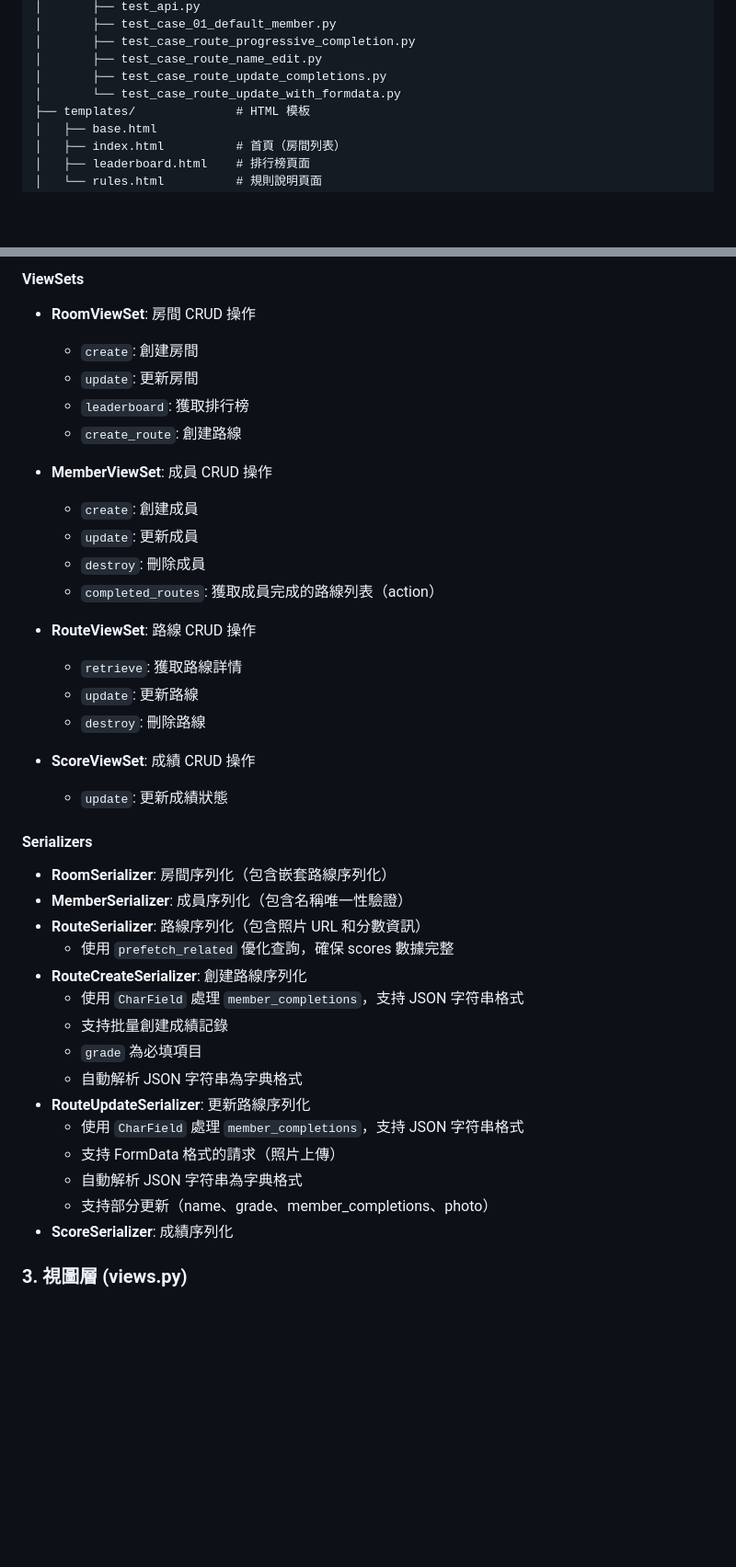
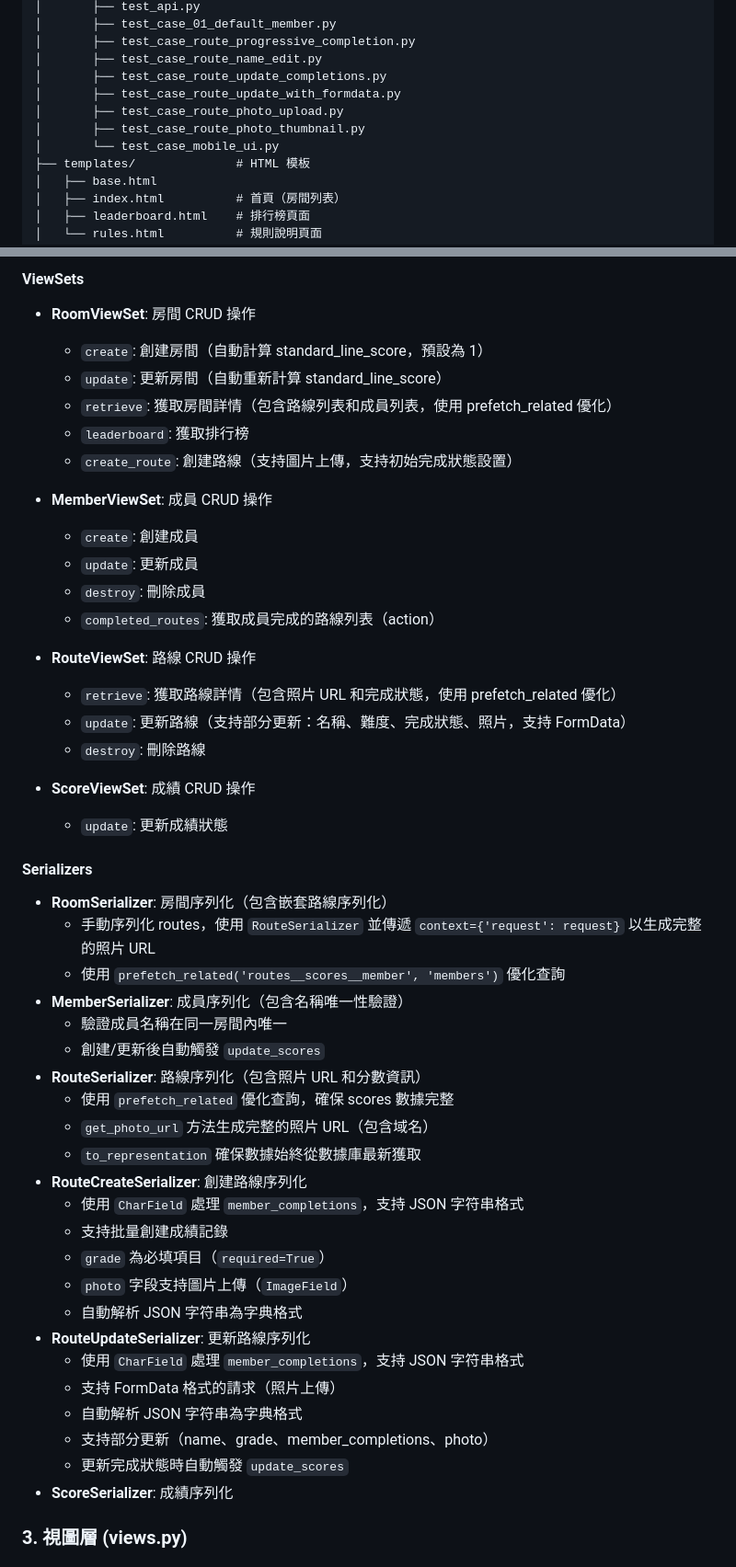
Before and after one commit to Kaimin018/Climbing_score_counter, a Markdown page: ARCHITECTURE.md, 2 parts joined by grey strips. Shown at 92% size. Rendered like a GitHub page; blank space fills up the shorter version.

```diff
--- a/ARCHITECTURE.md
+++ b/ARCHITECTURE.md
@@ -30,7 +30,10 @@ climbing_score_counting_system/
 │       ├── test_case_route_progressive_completion.py
 │       ├── test_case_route_name_edit.py
 │       ├── test_case_route_update_completions.py
-│       └── test_case_route_update_with_formdata.py
+│       ├── test_case_route_update_with_formdata.py
+│       ├── test_case_route_photo_upload.py
+│       ├── test_case_route_photo_thumbnail.py
+│       └── test_case_mobile_ui.py
 ├── templates/              # HTML 模板
 │   ├── base.html
 │   ├── index.html          # 首頁（房間列表）
@@ -86,10 +89,11 @@ climbing_score_counting_system/
 
 #### ViewSets
 - **RoomViewSet**: 房間 CRUD 操作
-  - `create`: 創建房間
-  - `update`: 更新房間
+  - `create`: 創建房間（自動計算 standard_line_score，預設為 1）
+  - `update`: 更新房間（自動重新計算 standard_line_score）
+  - `retrieve`: 獲取房間詳情（包含路線列表和成員列表，使用 prefetch_related 優化）
   - `leaderboard`: 獲取排行榜
-  - `create_route`: 創建路線
+  - `create_route`: 創建路線（支持圖片上傳，支持初始完成狀態設置）
 
 - **MemberViewSet**: 成員 CRUD 操作
   - `create`: 創建成員
@@ -98,8 +102,8 @@ climbing_score_counting_system/
   - `completed_routes`: 獲取成員完成的路線列表（action）
 
 - **RouteViewSet**: 路線 CRUD 操作
-  - `retrieve`: 獲取路線詳情
-  - `update`: 更新路線
+  - `retrieve`: 獲取路線詳情（包含照片 URL 和完成狀態，使用 prefetch_related 優化）
+  - `update`: 更新路線（支持部分更新：名稱、難度、完成狀態、照片，支持 FormData）
   - `destroy`: 刪除路線
 
 - **ScoreViewSet**: 成績 CRUD 操作
@@ -107,19 +111,27 @@ climbing_score_counting_system/
 
 #### Serializers
 - **RoomSerializer**: 房間序列化（包含嵌套路線序列化）
+  - 手動序列化 routes，使用 `RouteSerializer` 並傳遞 `context={'request': request}` 以生成完整的照片 URL
+  - 使用 `prefetch_related('routes__scores__member', 'members')` 優化查詢
 - **MemberSerializer**: 成員序列化（包含名稱唯一性驗證）
+  - 驗證成員名稱在同一房間內唯一
+  - 創建/更新後自動觸發 `update_scores`
 - **RouteSerializer**: 路線序列化（包含照片 URL 和分數資訊）
   - 使用 `prefetch_related` 優化查詢，確保 scores 數據完整
+  - `get_photo_url` 方法生成完整的照片 URL（包含域名）
+  - `to_representation` 確保數據始終從數據庫最新獲取
 - **RouteCreateSerializer**: 創建路線序列化
   - 使用 `CharField` 處理 `member_completions`，支持 JSON 字符串格式
   - 支持批量創建成績記錄
-  - `grade` 為必填項目
+  - `grade` 為必填項目（`required=True`）
+  - `photo` 字段支持圖片上傳（`ImageField`）
   - 自動解析 JSON 字符串為字典格式
 - **RouteUpdateSerializer**: 更新路線序列化
   - 使用 `CharField` 處理 `member_completions`，支持 JSON 字符串格式
   - 支持 FormData 格式的請求（照片上傳）
   - 自動解析 JSON 字符串為字典格式
   - 支持部分更新（name、grade、member_completions、photo）
+  - 更新完成狀態時自動觸發 `update_scores`
 - **ScoreSerializer**: 成績序列化
 
 ### 3. 視圖層 (views.py)
```
Also changed, not shown: other parts of ARCHITECTURE.md (+29 -14 lines).
